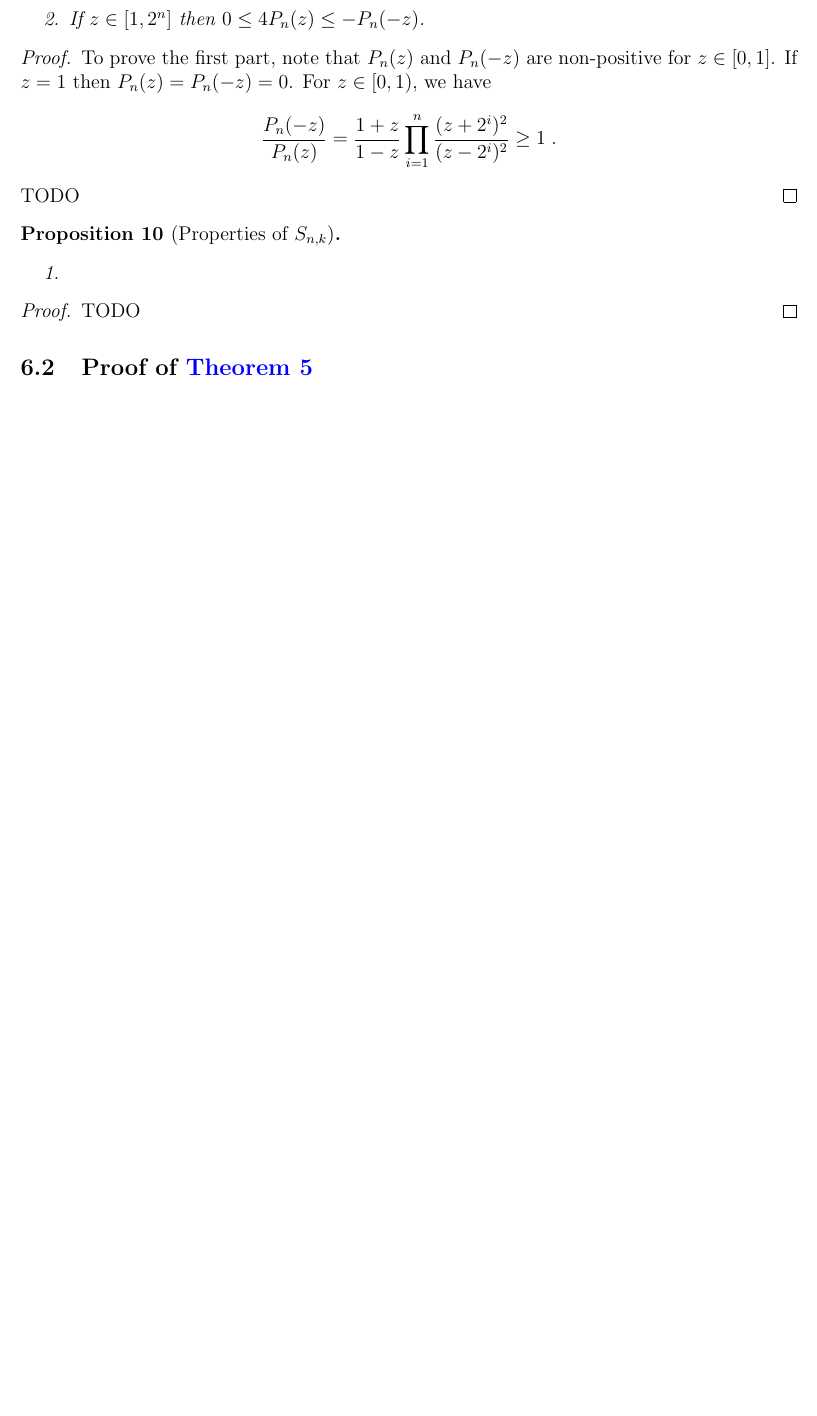
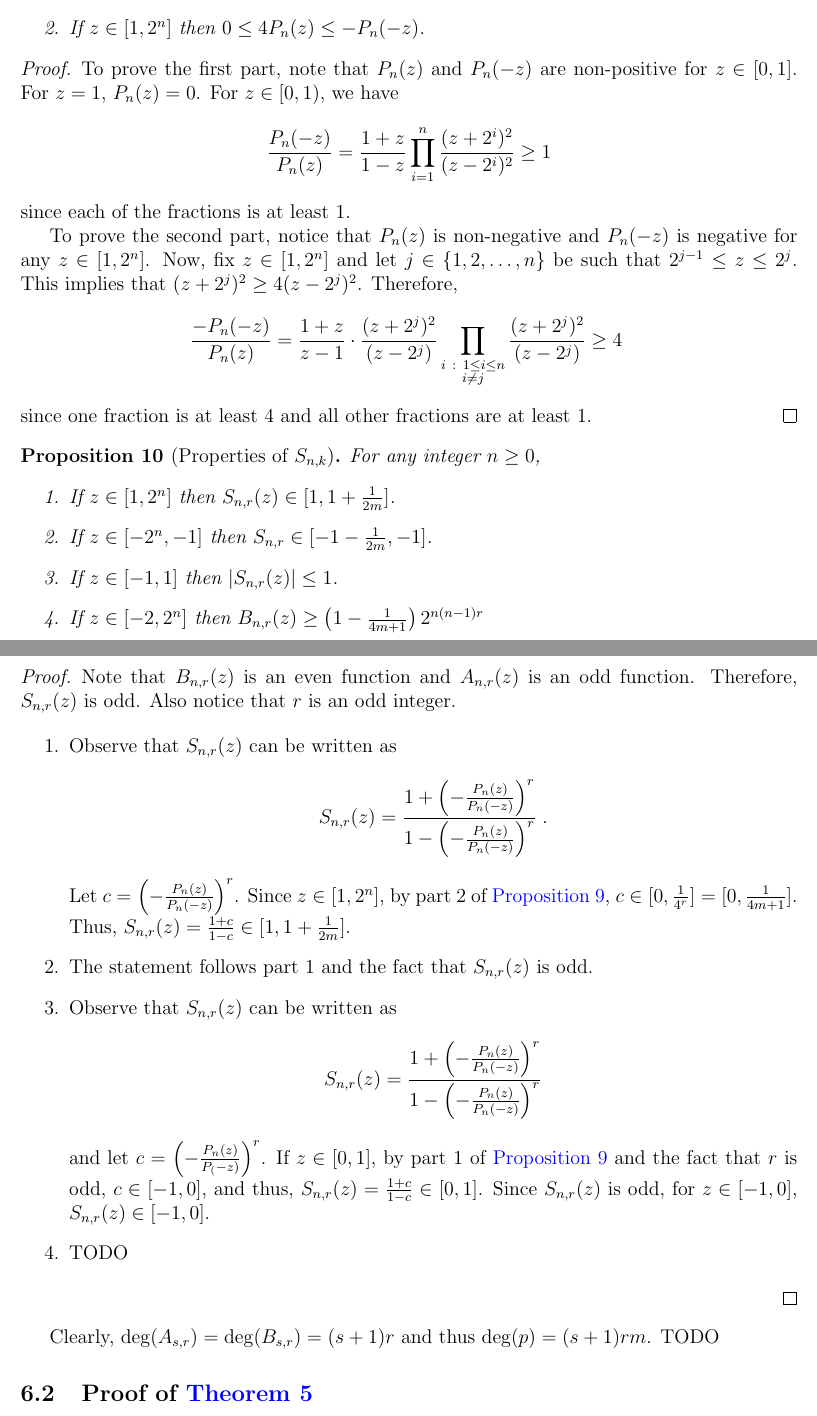
Before and after one commit to bahh723/separable-bandit-classification-tex, a LaTeX paper (arxiv-version/main.tex): part of page 16 of 26 before the commit and two parts of pages 16 and 17 of 27 after it, the two joined at a grey line, cut so that both start at the same text, the shorter picture padded with empty space. Compiled offline with pdfLaTeX.

Commit message:
More work on polynomials

```diff
--- a/arxiv-version/main.tex
+++ b/arxiv-version/main.tex
@@ -813,24 +814,66 @@ $$
 
 \begin{proof}
 To prove the first part, note that $P_n(z)$ and $P_n(-z)$ are non-positive for
-$z \in [0,1]$. If $z=1$ then $P_n(z)=P_n(-z) = 0$. For $z \in [0,1)$, we have
+$z \in [0,1]$. For $z=1$, $P_n(z) = 0$. For $z \in [0,1)$, we have
 $$
-\frac{P_n(-z)}{P_n(z)} = \frac{1+z}{1-z} \prod_{i=1}^n \frac{(z+2^i)^2}{(z-2^i)^2} \ge 1 \; .
+\frac{P_n(-z)}{P_n(z)} = \frac{1+z}{1-z} \prod_{i=1}^n \frac{(z+2^i)^2}{(z-2^i)^2} \ge 1
 $$
-TODO
+since each of the fractions is at least $1$.
+
+To prove the second part, notice that $P_n(z)$ is non-negative and $P_n(-z)$ is
+negative for any $z \in [1,2^n]$. Now, fix $z \in [1,2^n]$ and let $j \in
+\{1,2,\dots,n\}$ be such that $2^{j-1} \le z \le 2^j$. This implies that
+$(z+2^{j})^2 \ge 4 (z - 2^j)^2$. Therefore,
+$$
+\frac{-P_n(-z)}{P_n(z)}
+= \frac{1+z}{z-1} \cdot \frac{(z+2^j)^2}{(z-2^j)} \prod_{\substack{i ~:~ 1 \le i \le n \\ i \neq j}} \frac{(z+2^j)^2}{(z-2^j)}
+\ge 4 \;
+$$
+since one fraction is at least $4$ and all other fractions are at least $1$.
 \end{proof}
 
 \begin{proposition}[Properties of $S_{n,k}$]
-\hspace{1cm} % Dummy space
+For any integer $n \ge 0$,
 \begin{enumerate}
-\item
+\item If $z \in [1,2^n]$ then $S_{n,r}(z) \in [1,1+\frac{1}{2m}]$.
+\item If $z \in [-2^n, -1]$ then $S_{n,r} \in [-1-\frac{1}{2m}, -1]$.
+\item If $z \in [-1,1]$ then $|S_{n,r}(z)| \le 1$.
+\item If $z \in [-2,2^n]$ then $B_{n,r}(z) \ge \left(1 - \frac{1}{4m+1} \right) 2^{n(n-1)r}$
 \end{enumerate}
 \end{proposition}
 
 \begin{proof}
-TODO
+Note that $B_{n,r}(z)$ is an even function and $A_{n,r}(z)$ is an odd function.
+Therefore, $S_{n,r}(z)$ is odd. Also notice that $r$ is an odd integer.
+
+\begin{enumerate}
+\item Observe that $S_{n,r}(z)$ can be written as
+$$
+S_{n,r}(z) = \frac{1 + \left( - \frac{P_n(z)}{P_n(-z)}\right)^r}{1 - \left( - \frac{P_n(z)}{P_n(-z)}\right)^r} \; .
+$$
+Let $c = \left( - \frac{P_n(z)}{P_n(-z)}\right)^r$. Since $z \in [1,2^n]$, by
+part 2 of~\autoref{proposition:properties-of-p-n}, $c \in [0,\frac{1}{4^r}] =
+[0,\frac{1}{4m+1}]$. Thus, $S_{n,r}(z) = \frac{1+c}{1-c} \in [1,1 +
+\frac{1}{2m}]$.
+
+\item The statement follows part 1 and the fact that $S_{n,r}(z)$ is odd.
+
+\item Observe that $S_{n,r}(z)$ can be written as
+$$
+S_{n,r}(z) = \frac{1 + \left( - \frac{P_n(z)}{P_n(-z)}\right)^r}{1 - \left( - \frac{P_n(z)}{P_n(-z)}\right)^r}
+$$
+and let $c = \left( - \frac{P_n(z)}{P_(-z)}\right)^r$. If $z \in [0,1]$, by part
+1 of~\autoref{proposition:properties-of-p-n} and the fact that $r$ is odd, $c
+\in [-1,0]$, and thus, $S_{n,r}(z) = \frac{1+c}{1-c} \in [0,1]$. Since
+$S_{n,r}(z)$ is odd, for $z \in [-1,0]$, $S_{n,r}(z) \in [-1,0]$.
+
+\item TODO
+
+\end{enumerate}
 \end{proof}
 
+Clearly, $\deg(A_{s,r}) = \deg(B_{s,r}) = (s+1)r$ and thus $\deg(p) = (s+1)rm$.
+TODO
 
 \subsection{Proof of \autoref{theorem:polynomial-approximation-2}}
 \label{section:proof-of-polynomial-approximation-2}
```
Also changed, not shown: arxiv-version/main.tex (7 more changed lines).
